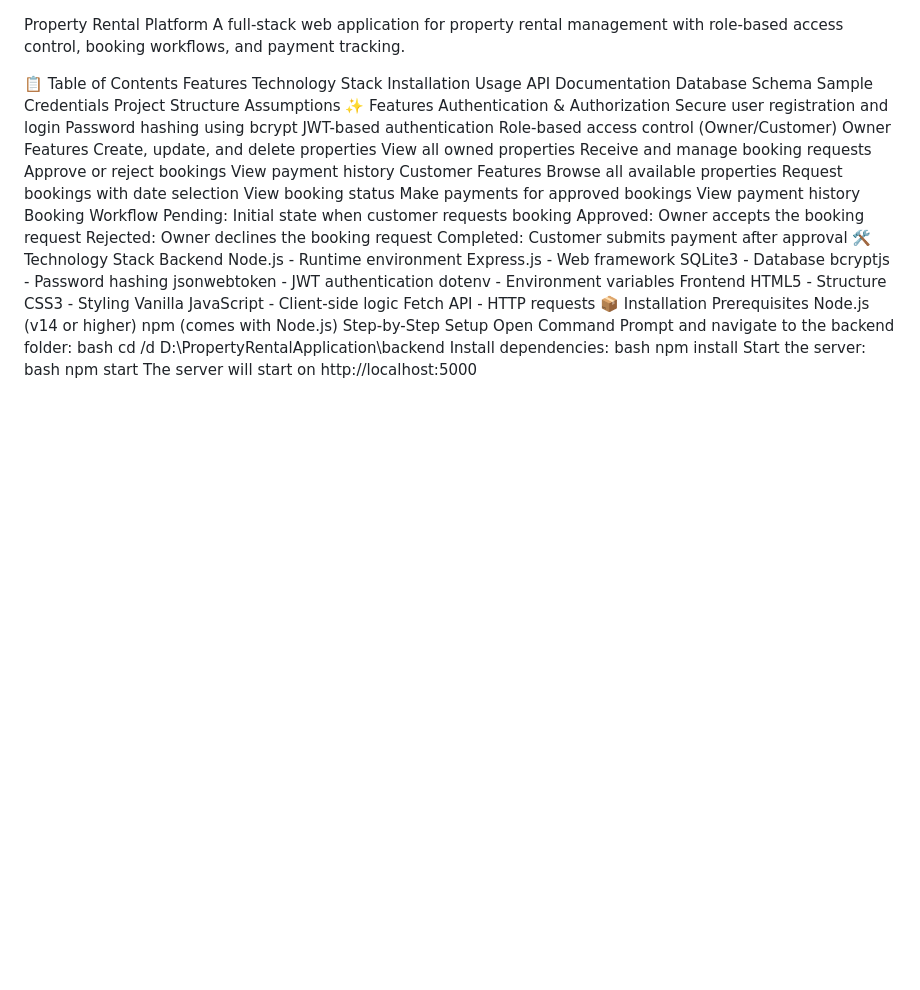
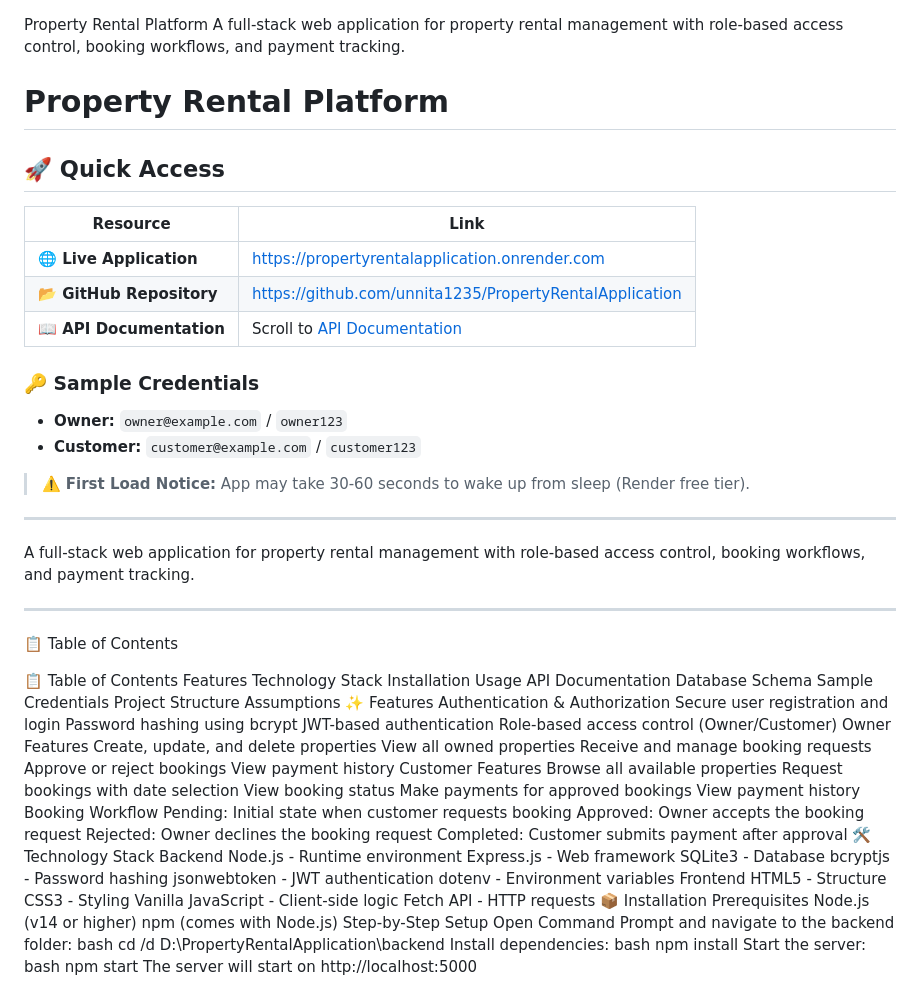
Before and after one commit to unnita1235/PropertyRentalApplication, a Markdown page: README.md, the part around the change. Drawn GitHub-style; blank space fills up the shorter version.

```diff
--- a/README.md
+++ b/README.md
@@ -1,5 +1,29 @@
 Property Rental Platform
 A full-stack web application for property rental management with role-based access control, booking workflows, and payment tracking.
+# Property Rental Platform
+
+## 🚀 Quick Access
+
+| Resource | Link |
+|----------|------|
+| **🌐 Live Application** | [https://propertyrentalapplication.onrender.com](https://propertyrentalapplication.onrender.com) |
+| **📂 GitHub Repository** | [https://github.com/unnita1235/PropertyRentalApplication](https://github.com/unnita1235/PropertyRentalApplication) |
+| **📖 API Documentation** | Scroll to [API Documentation](#-api-documentation) |
+
+### 🔑 Sample Credentials
+- **Owner:** `owner@example.com` / `owner123`
+- **Customer:** `customer@example.com` / `customer123`
+
+> ⚠️ **First Load Notice:** App may take 30-60 seconds to wake up from sleep (Render free tier).
+
+---
+
+A full-stack web application for property rental management with role-based access control, booking workflows, and payment tracking.
+
+---
+
+📋 Table of Contents
+
 
 📋 Table of Contents
 Features
```
